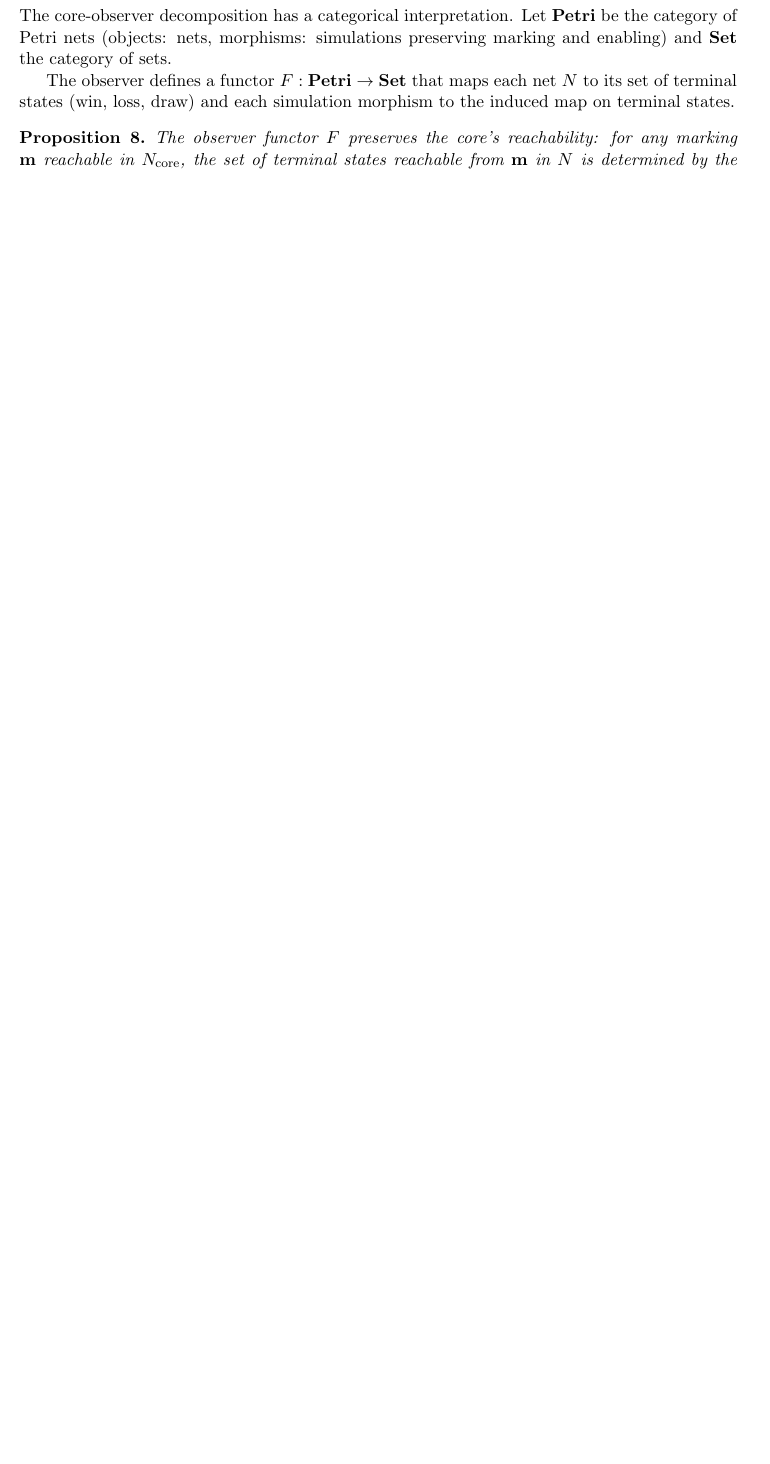
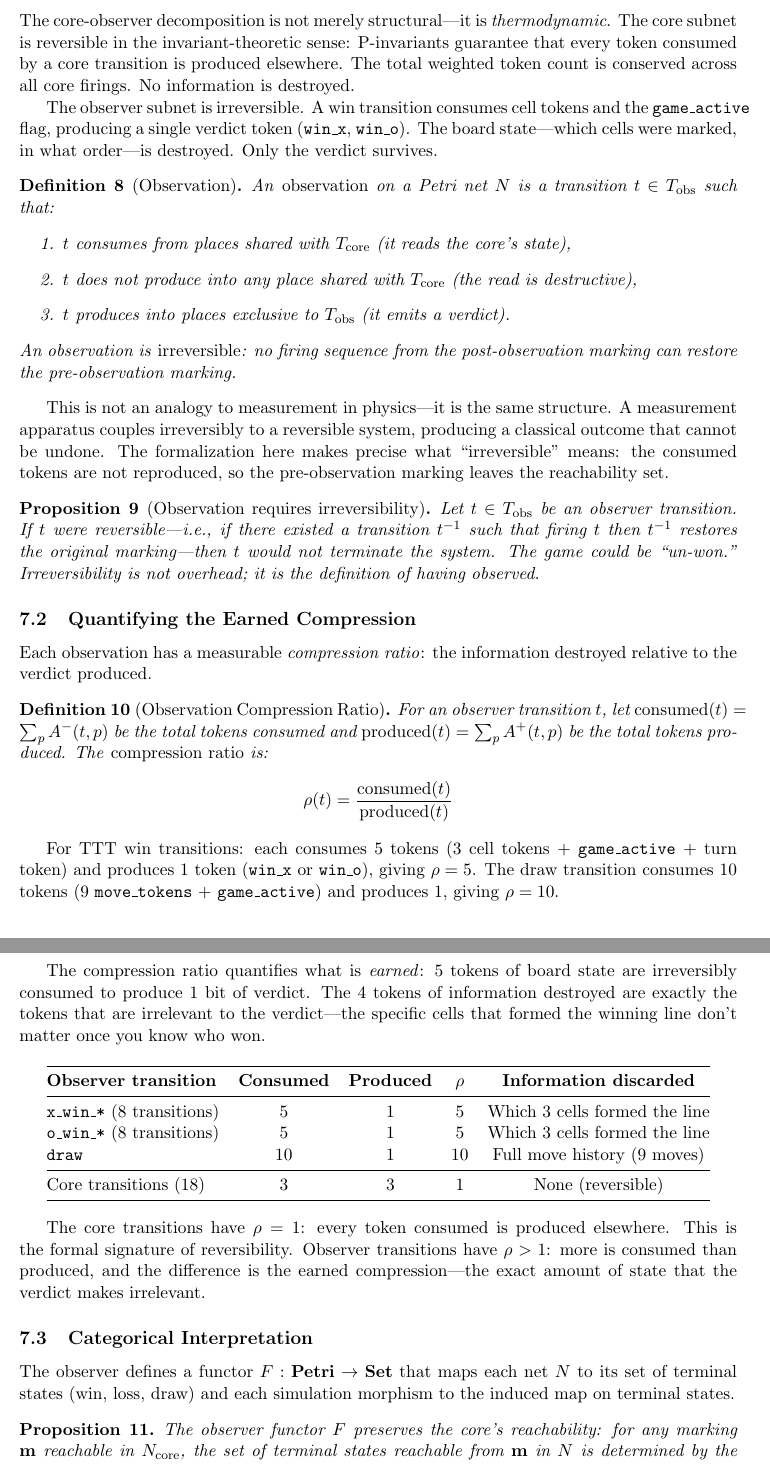
Before and after one commit to pflow-xyz/pflow-rs, a LaTeX paper (papers/earned-compression/main.tex): part of page 7 of 9 before the commit and two parts of pages 7 and 8 of 11 after it, the two joined at a grey line, cut at the place of the change, the shorter picture padded with empty space. Compiled offline with pdfLaTeX.

Commit message:
Add observation-as-irreversibility section with compression ratio
Formalize observation as irreversible compression on reversible substrate.
Core transitions have ρ=1 (conservation), observer transitions have ρ>1
(earned compression). Quantify per-transition information loss for TTT:
win transitions consume 5 tokens to produce 1 verdict (ρ=5), draw consumes
10 for 1 (ρ=10). The discarded information is exactly what the verdict
makes irrelevant.

Co-Authored-By: Claude Opus 4.6 <noreply@anthropic.com>

```diff
--- a/papers/earned-compression/main.tex
+++ b/papers/earned-compression/main.tex
@@ -361,11 +364,82 @@ The incidence matrix $C$ is baked into the circuit as constants; the proof witne
 This is the ultimate compression: the verifier learns \emph{only} that the transition was valid, and nothing else about the state.
 
 % ------------------------------------------------------------------
-\section{Observer as Functor}
+\section{Observation as Irreversible Compression}
 \label{sec:observer}
 
-The core-observer decomposition has a categorical interpretation.
-Let $\Petri$ be the category of Petri nets (objects: nets, morphisms: simulations preserving marking and enabling) and $\mathbf{Set}$ the category of sets.
+\subsection{Observation = Irreversibility}
+
+The core-observer decomposition is not merely structural---it is \emph{thermodynamic}.
+The core subnet is reversible in the invariant-theoretic sense: P-invariants guarantee that every token consumed by a core transition is produced elsewhere.
+The total weighted token count is conserved across all core firings.
+No information is destroyed.
+
+The observer subnet is irreversible.
+A win transition consumes cell tokens and the \texttt{game\_active} flag, producing a single verdict token (\texttt{win\_x}, \texttt{win\_o}).
+The board state---which cells were marked, in what order---is destroyed.
+Only the verdict survives.
+
+\begin{definition}[Observation]
+\label{def:observation}
+An \emph{observation} on a Petri net $N$ is a transition $t \in T_{\mathrm{obs}}$ such that:
+\begin{enumerate}
+  \item $t$ consumes from places shared with $T_{\mathrm{core}}$ (it reads the core's state),
+  \item $t$ does not produce into any place shared with $T_{\mathrm{core}}$ (the read is destructive),
+  \item $t$ produces into places exclusive to $T_{\mathrm{obs}}$ (it emits a verdict).
+\end{enumerate}
+An observation is \emph{irreversible}: no firing sequence from the post-observation marking can restore the pre-observation marking.
+\end{definition}
+
+This is not an analogy to measurement in physics---it is the same structure.
+A measurement apparatus couples irreversibly to a reversible system, producing a classical outcome that cannot be undone.
+The formalization here makes precise what ``irreversible'' means: the consumed tokens are not reproduced, so the pre-observation marking leaves the reachability set.
+
+\begin{proposition}[Observation requires irreversibility]
+\label{prop:irreversible}
+Let $t \in T_{\mathrm{obs}}$ be an observer transition.
+If $t$ were reversible---i.e., if there existed a transition $t^{-1}$ such that firing $t$ then $t^{-1}$ restores the original marking---then $t$ would not terminate the system.
+The game could be ``un-won.''
+Irreversibility is not overhead; it is the definition of having observed.
+\end{proposition}
+
+\subsection{Quantifying the Earned Compression}
+
+Each observation has a measurable \emph{compression ratio}: the information destroyed relative to the verdict produced.
+
+\begin{definition}[Observation Compression Ratio]
+\label{def:ratio}
+For an observer transition $t$, let $\mathrm{consumed}(t) = \sum_{p} A^-(t, p)$ be the total tokens consumed and $\mathrm{produced}(t) = \sum_{p} A^+(t, p)$ be the total tokens produced.
+The \emph{compression ratio} is:
+\[
+  \rho(t) = \frac{\mathrm{consumed}(t)}{\mathrm{produced}(t)}
+\]
+\end{definition}
+
+For TTT win transitions: each consumes 5 tokens (3 cell tokens $+$ \texttt{game\_active} $+$ turn token) and produces 1 token (\texttt{win\_x} or \texttt{win\_o}), giving $\rho = 5$.
+The draw transition consumes 10 tokens (9 \texttt{move\_tokens} $+$ \texttt{game\_active}) and produces 1, giving $\rho = 10$.
+
+The compression ratio quantifies what is \emph{earned}: 5 tokens of board state are irreversibly consumed to produce 1 bit of verdict.
+The 4 tokens of information destroyed are exactly the tokens that are irrelevant to the verdict---the specific cells that formed the winning line don't matter once you know who won.
+
+\begin{center}
+\begin{tabular}{@{}lcccc@{}}
+\toprule
+\textbf{Observer transition} & \textbf{Consumed} & \textbf{Produced} & $\rho$ & \textbf{Information discarded} \\
+\midrule
+\texttt{x\_win\_*} (8 transitions) & 5 & 1 & 5 & Which 3 cells formed the line \\
+\texttt{o\_win\_*} (8 transitions) & 5 & 1 & 5 & Which 3 cells formed the line \\
+\texttt{draw} & 10 & 1 & 10 & Full move history (9 moves) \\
+\midrule
+Core transitions (18) & 3 & 3 & 1 & None (reversible) \\
+\bottomrule
+\end{tabular}
+\end{center}
+
+The core transitions have $\rho = 1$: every token consumed is produced elsewhere.
+This is the formal signature of reversibility.
+Observer transitions have $\rho > 1$: more is consumed than produced, and the difference is the earned compression---the exact amount of state that the verdict makes irrelevant.
+
+\subsection{Categorical Interpretation}
 
 The observer defines a functor $F : \Petri \to \mathbf{Set}$ that maps each net $N$ to its set of terminal states (win, loss, draw) and each simulation morphism to the induced map on terminal states.
 
```
Also changed, not shown: papers/earned-compression/main.tex (20 more changed lines).
